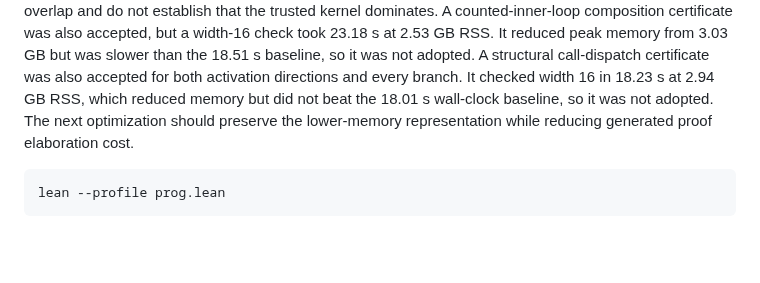
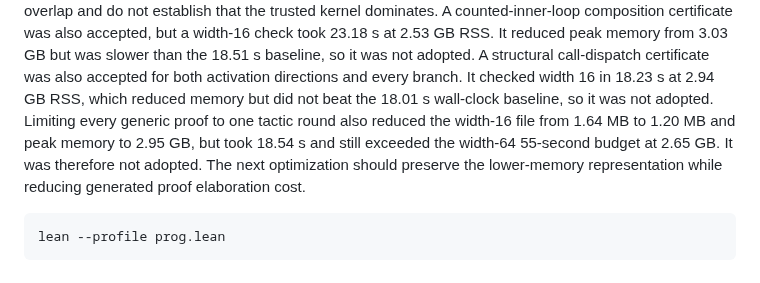
Before and after one commit to afristrup/roop, a Markdown page: docs/benchmarks.md, the part around the change. Drawn GitHub-style; blank space fills up the shorter version.

Commit message:
chore: record proof round tradeoff

````diff
--- a/docs/benchmarks.md
+++ b/docs/benchmarks.md
@@ -358,7 +358,10 @@ but a width-16 check took 23.18 s at 2.53 GB RSS. It reduced peak memory from
 structural call-dispatch certificate was also accepted for both activation
 directions and every branch. It checked width 16 in 18.23 s at 2.94 GB RSS,
 which reduced memory but did not beat the 18.01 s wall-clock baseline, so it
-was not adopted. The next optimization should preserve the lower-memory
+was not adopted. Limiting every generic proof to one tactic round also reduced
+the width-16 file from 1.64 MB to 1.20 MB and peak memory to 2.95 GB, but took
+18.54 s and still exceeded the width-64 55-second budget at 2.65 GB. It was
+therefore not adopted. The next optimization should preserve the lower-memory
 representation while reducing generated proof elaboration cost.
 
 ```sh
````
